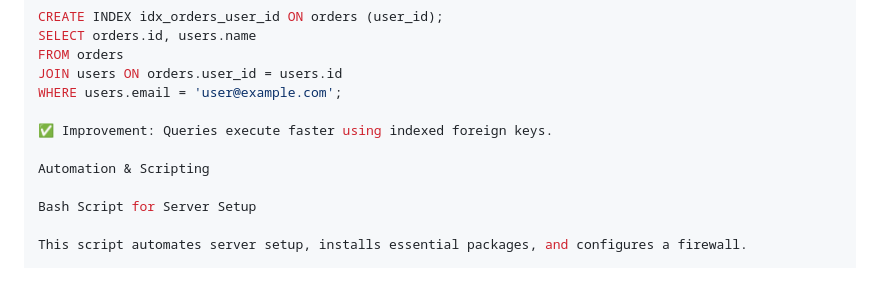
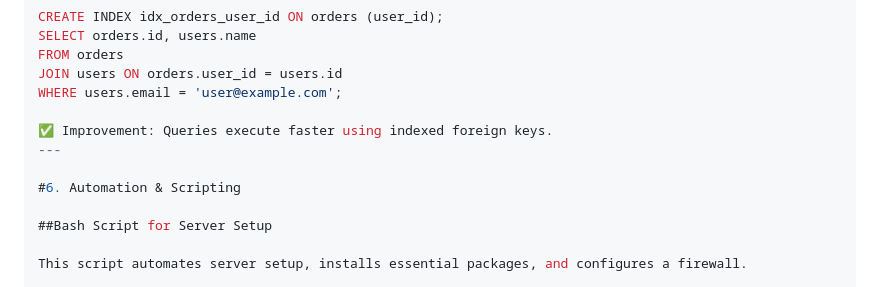
Before and after one commit to yatindra-krishna/Liaplus-ai, a Markdown page: README.md, the part around the change. Drawn GitHub-style.

```diff
--- a/README.md
+++ b/README.md
@@ -119,10 +119,11 @@ JOIN users ON orders.user_id = users.id
 WHERE users.email = 'user@example.com';
 
 ✅ Improvement: Queries execute faster using indexed foreign keys.
+---
 
-Automation & Scripting
+#6. Automation & Scripting
 
-Bash Script for Server Setup
+##Bash Script for Server Setup
 
 This script automates server setup, installs essential packages, and configures a firewall.
 
```
